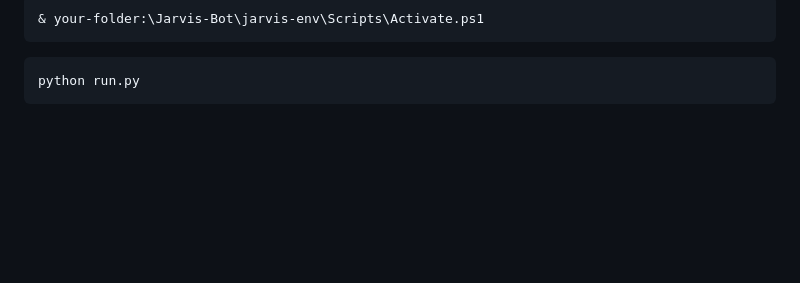
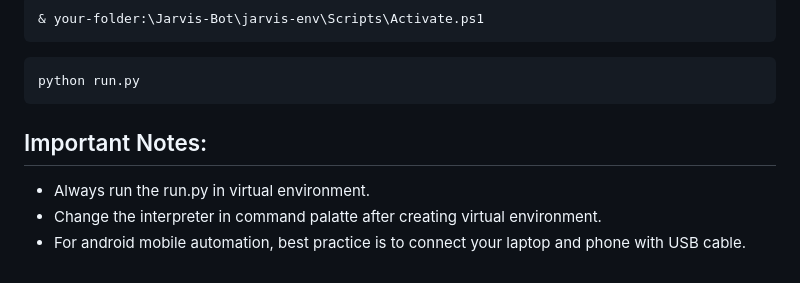
Before and after one commit to nagakushal786/Jarvis-Bot, a Markdown page: README.md, the part around the change. Drawn GitHub-style; blank space fills up the shorter version.

Commit message:
README added

````diff
--- a/README.md
+++ b/README.md
@@ -59,3 +59,8 @@ python -m venv jarvis-env
 ```bash
 python run.py
 ```
+
+## Important Notes:
+* Always run the run.py in virtual environment.
+* Change the interpreter in command palatte after creating virtual environment.
+* For android mobile automation, best practice is to connect your laptop and phone with USB cable.
````
